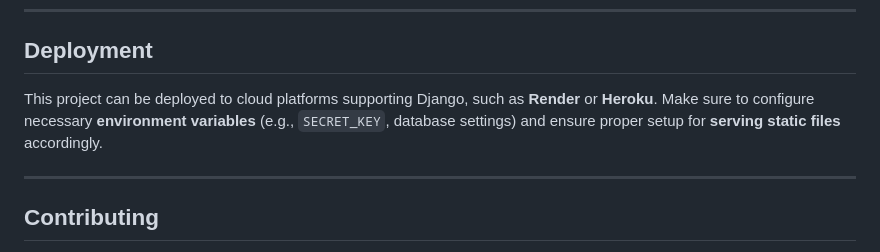
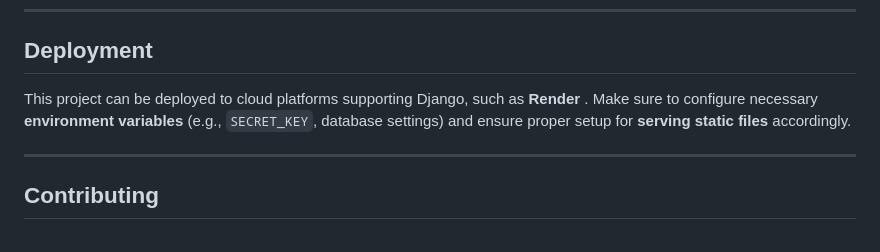
Before and after one commit to puttavijaykumar/lstm-next-word-predictor, a Markdown page: README.md, the part around the change. Drawn GitHub-style.

```diff
--- a/README.md
+++ b/README.md
@@ -74,7 +74,7 @@ You can retrain or fine-tune the LSTM or GRU models using your own text dataset
 
 ## Deployment
 
-This project can be deployed to cloud platforms supporting Django, such as **Render** or **Heroku**. Make sure to configure necessary **environment variables** (e.g., `SECRET_KEY`, database settings) and ensure proper setup for **serving static files** accordingly.
+This project can be deployed to cloud platforms supporting Django, such as **Render** . Make sure to configure necessary **environment variables** (e.g., `SECRET_KEY`, database settings) and ensure proper setup for **serving static files** accordingly.
 
 ---
 
```
